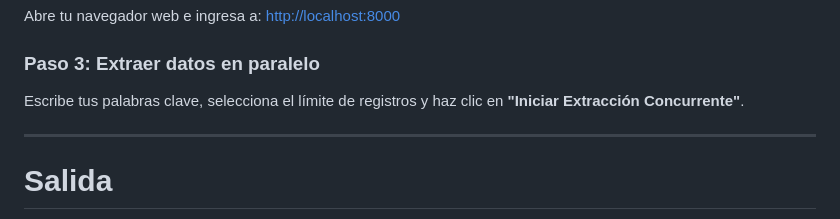
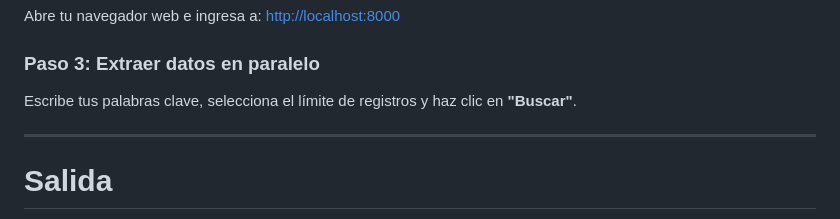
Before and after one commit to DomenikaD/Extraccion-Paralela-de-Datos-Desde-Redes-Sociales, a Markdown page: README.md, the part around the change. Rendered like a GitHub page.

```diff
--- a/README.md
+++ b/README.md
@@ -174,7 +174,7 @@ Abre tu navegador web e ingresa a:
 [http://localhost:8000](http://localhost:8000)
 
 ### Paso 3: Extraer datos en paralelo
-Escribe tus palabras clave, selecciona el límite de registros y haz clic en **"Iniciar Extracción Concurrente"**.
+Escribe tus palabras clave, selecciona el límite de registros y haz clic en **"Buscar"**.
 
 ---
 
```
